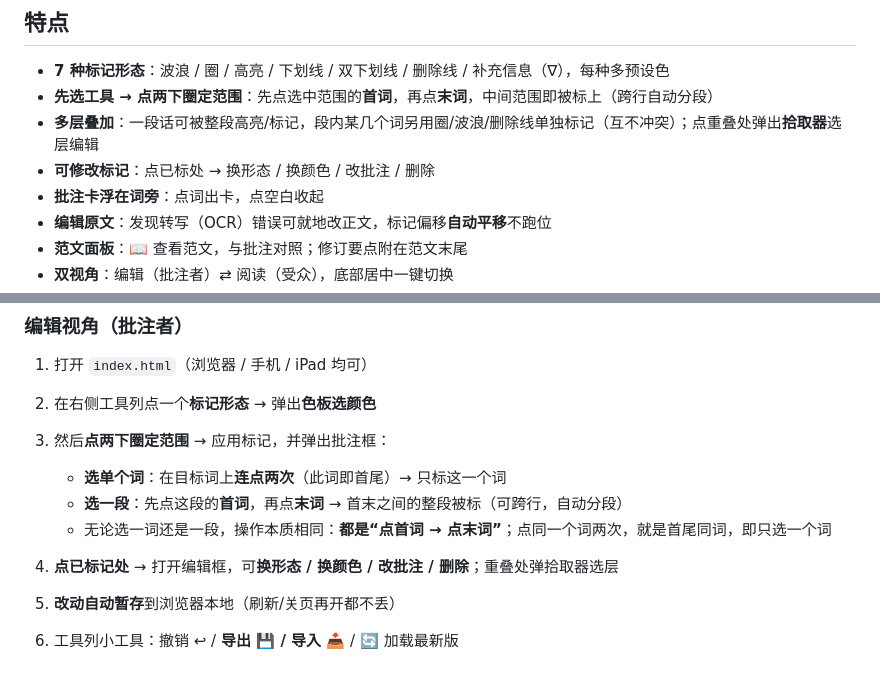
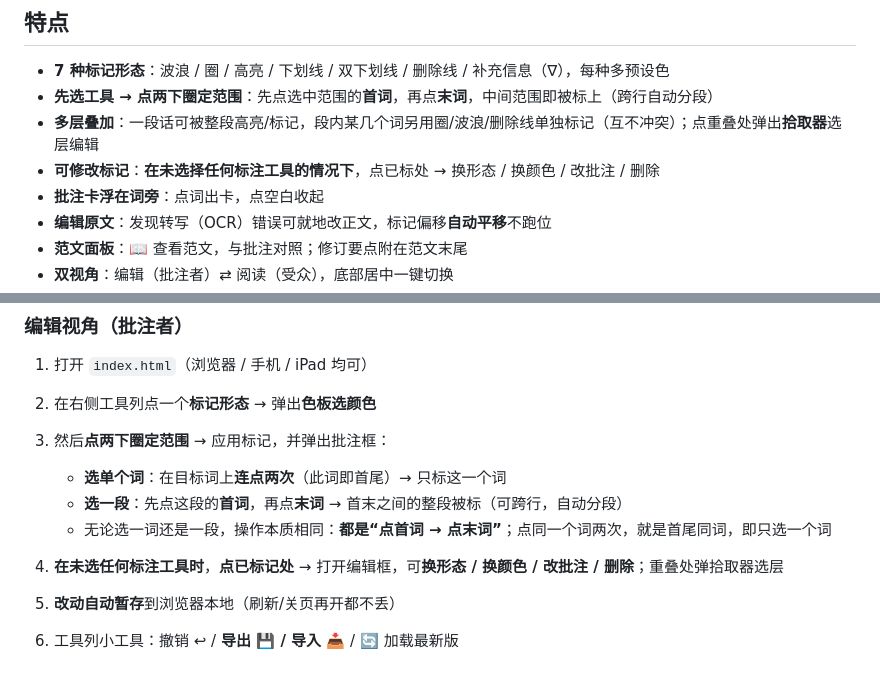
Before and after one commit to MingyueCressy/writing-optimizer, a Markdown page: README.md, 2 parts joined by grey strips. GitHub-like rendering.

Commit message:
docs: 修改标记加前提——须未选择任何标注工具

```diff
--- a/README.md
+++ b/README.md
@@ -13,7 +13,7 @@
 - **7 种标记形态**：波浪 / 圈 / 高亮 / 下划线 / 双下划线 / 删除线 / 补充信息（∇），每种多预设色
 - **先选工具 → 点两下圈定范围**：先点选中范围的**首词**，再点**末词**，中间范围即被标上（跨行自动分段）
 - **多层叠加**：一段话可被整段高亮/标记，段内某几个词另用圈/波浪/删除线单独标记（互不冲突）；点重叠处弹出**拾取器**选层编辑
-- **可修改标记**：点已标处 → 换形态 / 换颜色 / 改批注 / 删除
+- **可修改标记**：**在未选择任何标注工具的情况下**，点已标处 → 换形态 / 换颜色 / 改批注 / 删除
 - **批注卡浮在词旁**：点词出卡，点空白收起
 - **编辑原文**：发现转写（OCR）错误可就地改正文，标记偏移**自动平移**不跑位
 - **范文面板**：📖 查看范文，与批注对照；修订要点附在范文末尾
@@ -36,7 +36,7 @@
    - **选单个词**：在目标词上**连点两次**（此词即首尾）→ 只标这一个词
    - **选一段**：先点这段的**首词**，再点**末词** → 首末之间的整段被标（可跨行，自动分段）
    - 无论选一词还是一段，操作本质相同：**都是“点首词 → 点末词”**；点同一个词两次，就是首尾同词，即只选一个词
-4. **点已标记处** → 打开编辑框，可**换形态 / 换颜色 / 改批注 / 删除**；重叠处弹拾取器选层
+4. **在未选任何标注工具时**，**点已标记处** → 打开编辑框，可**换形态 / 换颜色 / 改批注 / 删除**；重叠处弹拾取器选层
 5. **改动自动暂存**到浏览器本地（刷新/关页再开都不丢）
 6. 工具列小工具：撤销 ↩ / **导出 💾 / 导入 📥** / 🔄 加载最新版
 
```
